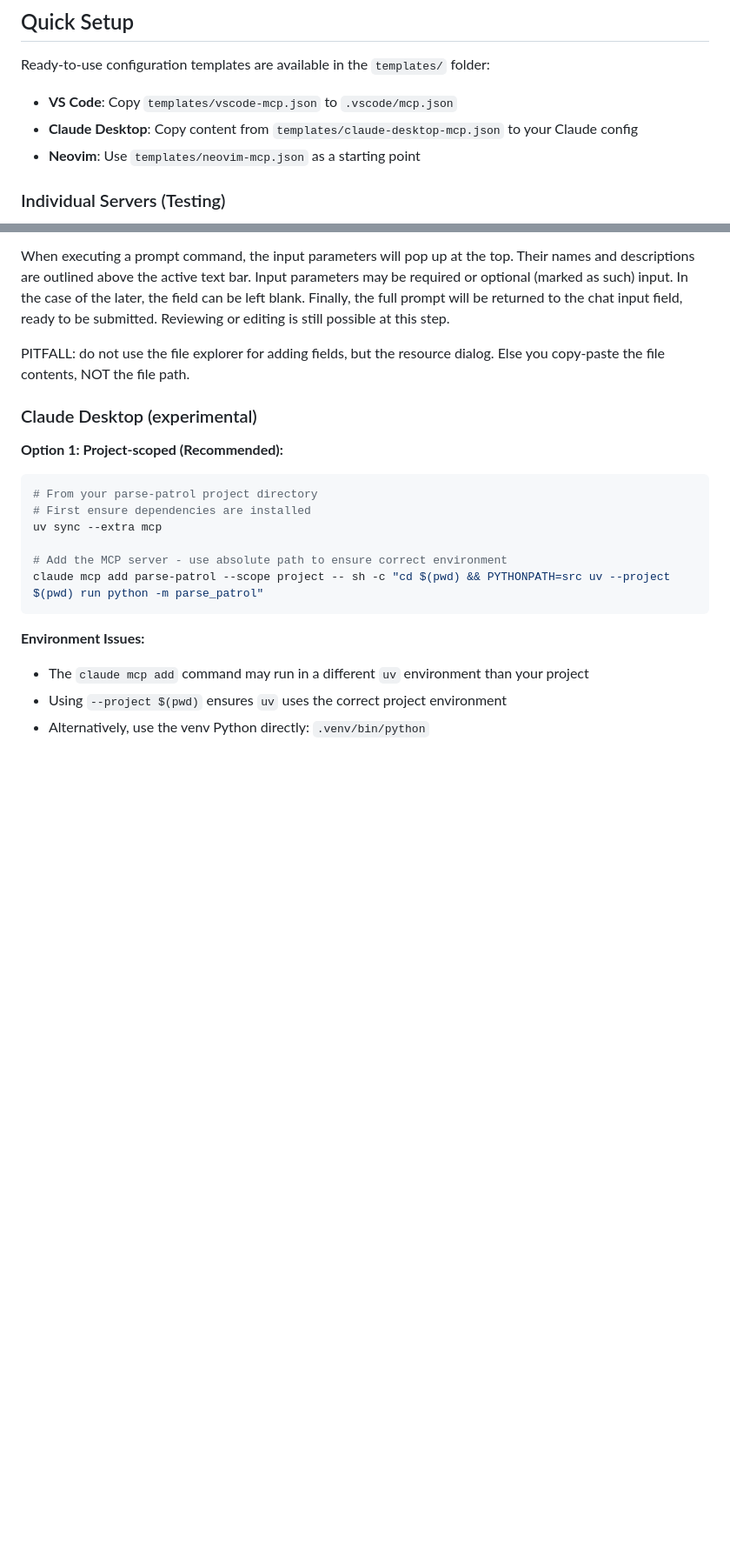
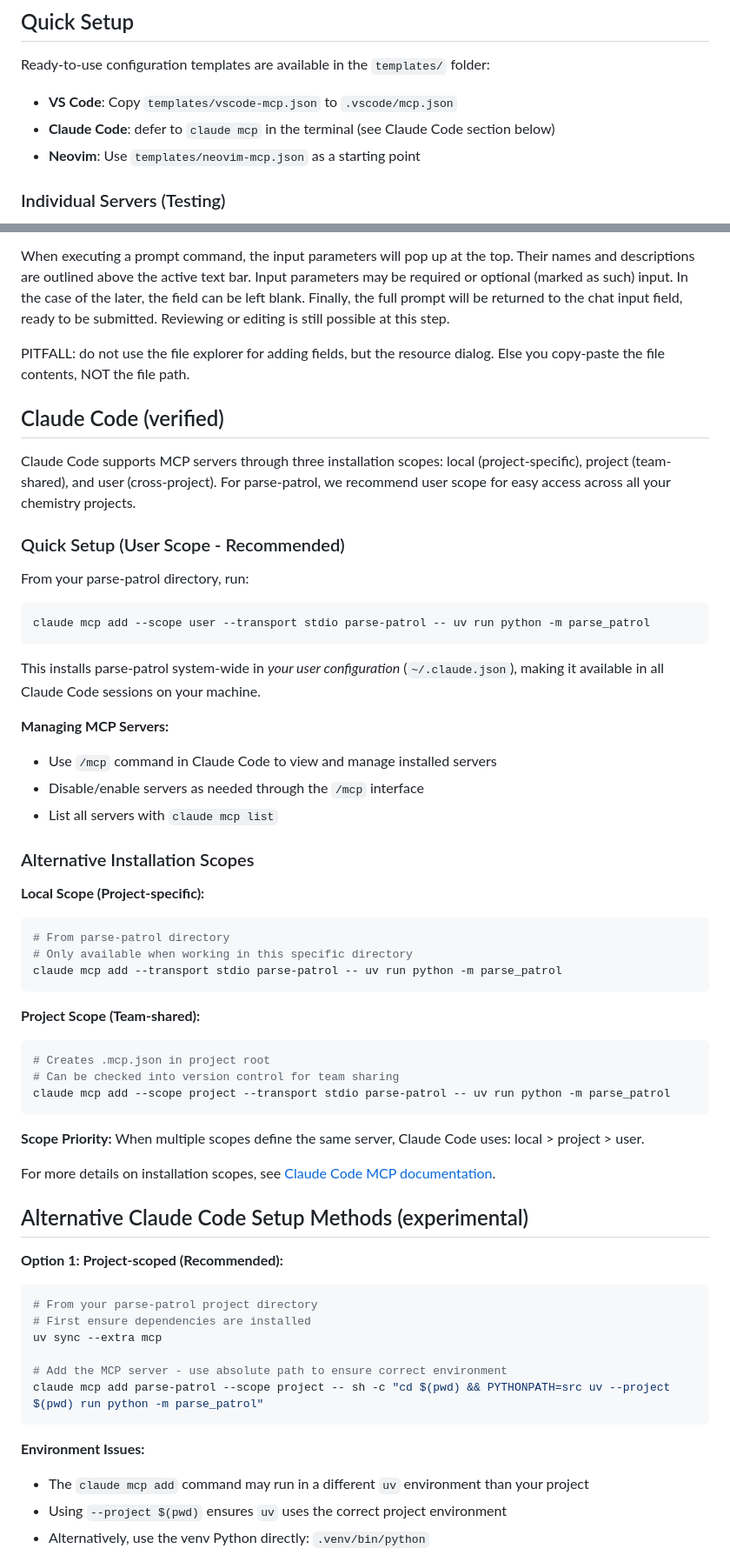
Before and after one commit to ndaelman-hu/parse-patrol, a Markdown page: templates/README.md, 2 parts joined by grey strips. Shown at 87% size. Rendered like a GitHub page; blank space fills up the shorter version.

Commit message:
Update installation isntructions to reflect succesful Claude Code setup

````diff
--- a/templates/README.md
+++ b/templates/README.md
@@ -5,7 +5,7 @@
 Ready-to-use configuration templates are available in the `templates/` folder:
 
 - **VS Code**: Copy `templates/vscode-mcp.json` to `.vscode/mcp.json`
-- **Claude Desktop**: Copy content from `templates/claude-desktop-mcp.json` to your Claude config
+- **Claude Code**: defer to `claude mcp` in the terminal (see Claude Code section below)
 - **Neovim**: Use `templates/neovim-mcp.json` as a starting point
 
 ### Individual Servers (Testing)
@@ -71,7 +71,46 @@ Reviewing or editing is still possible at this step.
 PITFALL: do not use the file explorer for adding fields, but the resource dialog.
 Else you copy-paste the file contents, NOT the file path.
 
-### Claude Desktop (experimental)
+## Claude Code (verified)
+
+Claude Code supports MCP servers through three installation scopes: local (project-specific), project (team-shared), and user (cross-project). For parse-patrol, we recommend user scope for easy access across all your chemistry projects.
+
+### Quick Setup (User Scope - Recommended)
+
+From your parse-patrol directory, run:
+
+```bash
+claude mcp add --scope user --transport stdio parse-patrol -- uv run python -m parse_patrol
+```
+
+This installs parse-patrol system-wide in *your user configuration* (`~/.claude.json`), making it available in all Claude Code sessions on your machine.
+
+**Managing MCP Servers:**
+- Use `/mcp` command in Claude Code to view and manage installed servers
+- Disable/enable servers as needed through the `/mcp` interface
+- List all servers with `claude mcp list`
+
+### Alternative Installation Scopes
+
+**Local Scope (Project-specific):**
+```bash
+# From parse-patrol directory
+# Only available when working in this specific directory
+claude mcp add --transport stdio parse-patrol -- uv run python -m parse_patrol
+```
+
+**Project Scope (Team-shared):**
+```bash
+# Creates .mcp.json in project root
+# Can be checked into version control for team sharing
+claude mcp add --scope project --transport stdio parse-patrol -- uv run python -m parse_patrol
+```
+
+**Scope Priority:** When multiple scopes define the same server, Claude Code uses: local > project > user.
+
+For more details on installation scopes, see [Claude Code MCP documentation](https://code.claude.com/docs/en/mcp#mcp-installation-scopes).
+
+## Alternative Claude Code Setup Methods (experimental)
 
 **Option 1: Project-scoped (Recommended):**
 
````
Also changed, not shown: other parts of templates/README.md (+2 -11 lines), README.md (+1 -1 lines).
